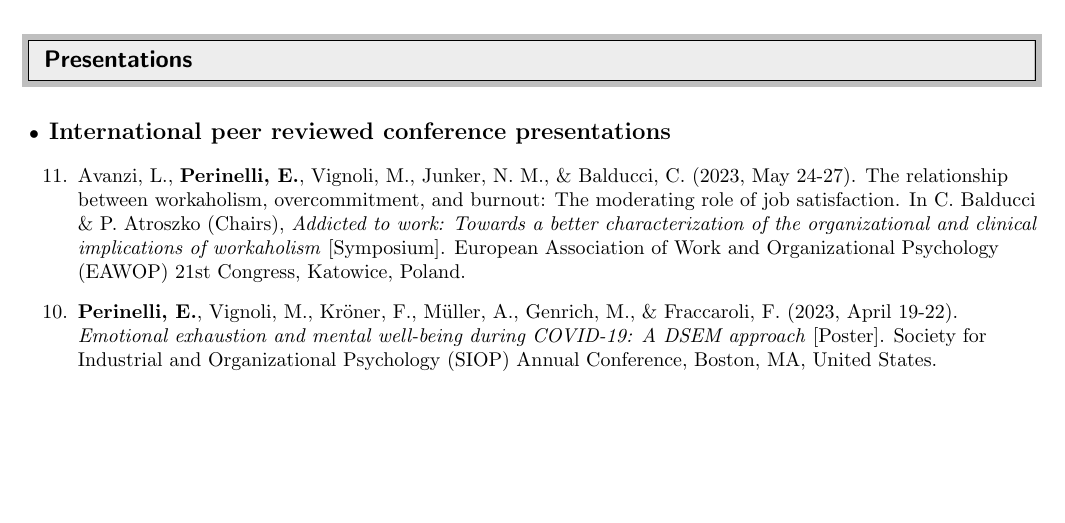
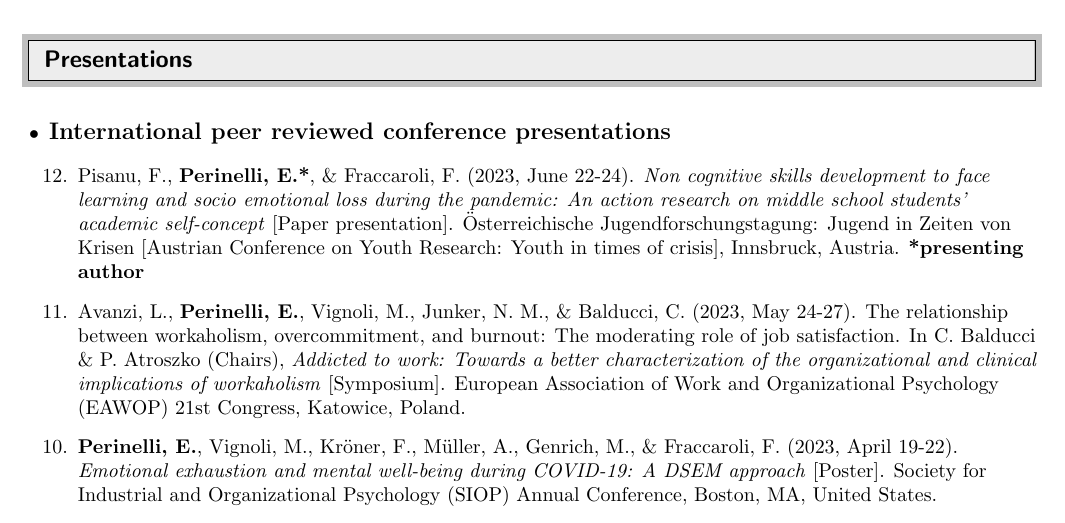
Before and after one commit to EnricoPerinelli/CV, a LaTeX CV (CV-EnricoPerinelli.tex): part of page 4 of 10 before the commit and part of page 4 of 11 after it, cut so that both start at the same text, the shorter picture padded with empty space. Compiled offline with pdfLaTeX.

Commit message:
Innsbruck

```diff
--- a/CV-EnricoPerinelli.tex
+++ b/CV-EnricoPerinelli.tex
@@ -292,6 +292,9 @@
 	\item {\textbf{\large{International peer reviewed conference presentations}}}
 \end{itemize}
 \begin{etaremune}
+
+
+	\item Pisanu, F., \textbf{Perinelli, E.*}, \& Fraccaroli, F. (2023, June 22-24). \textit{Non cognitive skills development to face learning and socio emotional loss during the pandemic: An action research on middle school students' academic self-concept} [Paper presentation]. Österreichische Jugendforschungstagung: Jugend in Zeiten von Krisen [Austrian Conference on Youth Research: Youth in times of crisis], Innsbruck, Austria. \textbf{*presenting author}
 
 	\item Avanzi, L., \textbf{Perinelli, E.}, Vignoli, M., Junker, N. M., \& Balducci, C. (2023, May 24-27). The relationship between workaholism, overcommitment, and burnout: The moderating role of job satisfaction. In C. Balducci \& P. Atroszko (Chairs), \textit{Addicted to work: Towards a better characterization of the organizational and clinical implications of workaholism} [Symposium]. European Association of Work and Organizational Psychology (EAWOP) 21st Congress, Katowice, Poland.
 
```
Also changed, not shown: CV-EnricoPerinelli.pdf, 2 other files.
